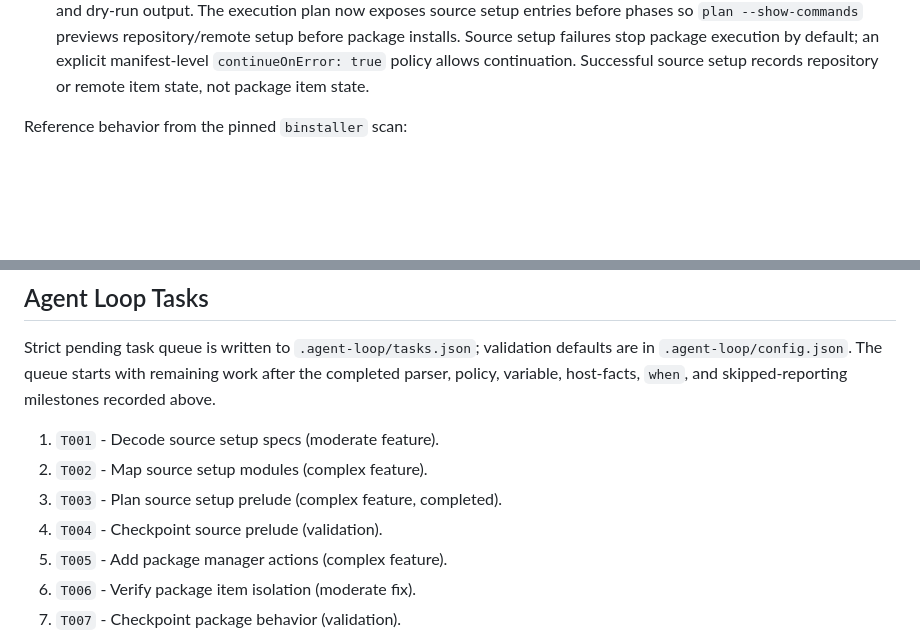
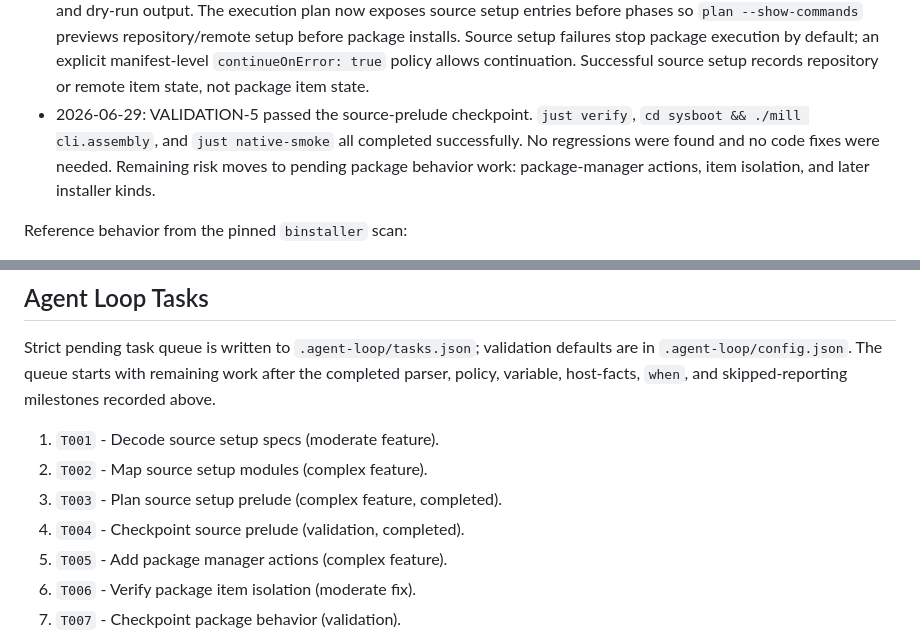
Before and after one commit to worxbend/fluxion, a Markdown page: PLAN.md, 2 parts joined by grey strips. GitHub-like rendering; blank space fills up the shorter version.

Commit message:
agent-loop: complete VALIDATION-CHECKPOINT - VALIDATION-CHECKPOINT

```diff
--- a/PLAN.md
+++ b/PLAN.md
@@ -463,6 +463,10 @@ Progress:
   setup failures stop package execution by default; an explicit manifest-level
   `continueOnError: true` policy allows continuation. Successful source setup records repository or
   remote item state, not package item state.
+- 2026-06-29: VALIDATION-5 passed the source-prelude checkpoint. `just verify`,
+  `cd sysboot && ./mill cli.assembly`, and `just native-smoke` all completed successfully. No
+  regressions were found and no code fixes were needed. Remaining risk moves to pending package
+  behavior work: package-manager actions, item isolation, and later installer kinds.
 
 Reference behavior from the pinned `binstaller` scan:
 
@@ -841,7 +845,7 @@ policy, variable, host-facts, `when`, and skipped-reporting milestones recorded
 1. `T001` - Decode source setup specs (moderate feature).
 2. `T002` - Map source setup modules (complex feature).
 3. `T003` - Plan source setup prelude (complex feature, completed).
-4. `T004` - Checkpoint source prelude (validation).
+4. `T004` - Checkpoint source prelude (validation, completed).
 5. `T005` - Add package manager actions (complex feature).
 6. `T006` - Verify package item isolation (moderate fix).
 7. `T007` - Checkpoint package behavior (validation).
```
